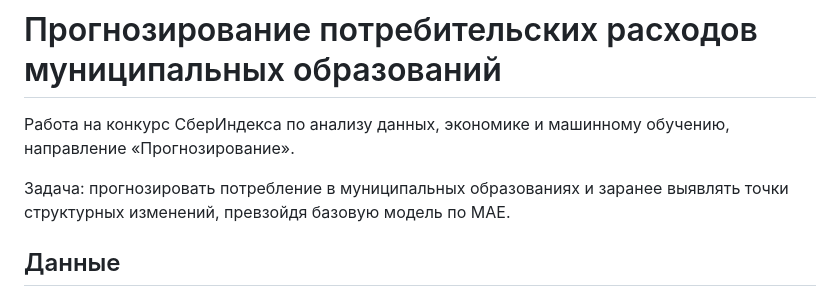
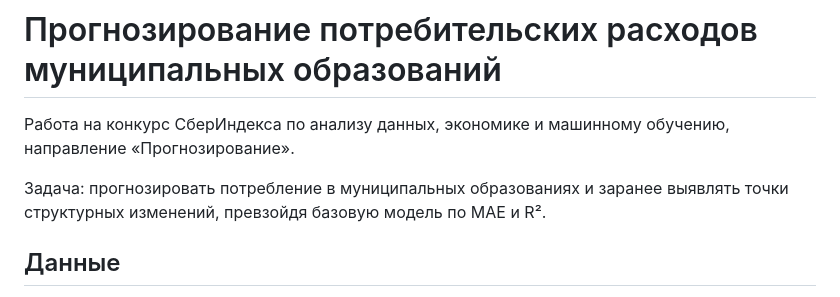
Before and after one commit to kr1zal/sberindex_konkurs, a Markdown page: README.md, the part around the change. GitHub-like rendering.

Commit message:
Назвать в README обе метрики из постановки: MAE и R²
Постановка требует превзойти базовую модель по MAE и R², а README называл
только MAE. Одна правка формулировки, без новых утверждений.

```diff
--- a/README.md
+++ b/README.md
@@ -4,7 +4,7 @@
 направление «Прогнозирование».
 
 Задача: прогнозировать потребление в муниципальных образованиях и заранее выявлять
-точки структурных изменений, превзойдя базовую модель по MAE.
+точки структурных изменений, превзойдя базовую модель по MAE и R².
 
 ## Данные
 
```
